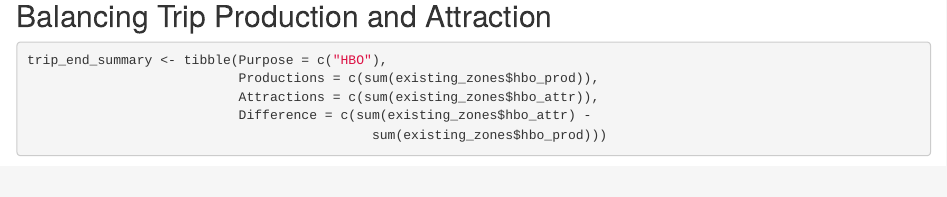
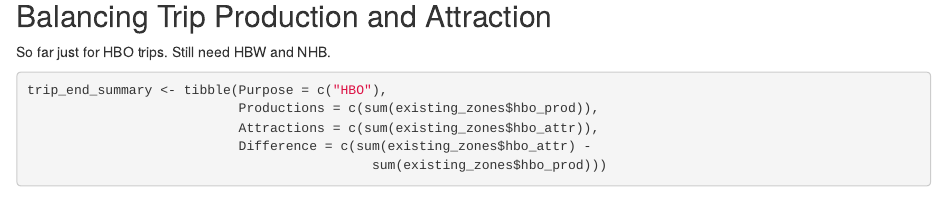
Before and after one commit to GSD-SES-5394-S2022/Austin, an R Markdown document (assignment rmd docs/a7/A7.Rmd): the page in a window 1100 px wide, from 5880 px down. Rendered offline with R 4.5, knitr and Pandoc, with nearby package versions; some code elsewhere in the file could not run offline.

Commit message:
documentation for balancing

````diff
--- a/assignment rmd docs/a7/A7.Rmd
+++ b/assignment rmd docs/a7/A7.Rmd
@@ -242,6 +242,8 @@ existing_zones <- existing_zones %>%
 
 ## Balancing Trip Production and Attraction
 
+So far just for HBO trips. Still need HBW and NHB.
+
 ```{r}
 trip_end_summary <- tibble(Purpose = c("HBO"),
                            Productions = c(sum(existing_zones$hbo_prod)),
````
